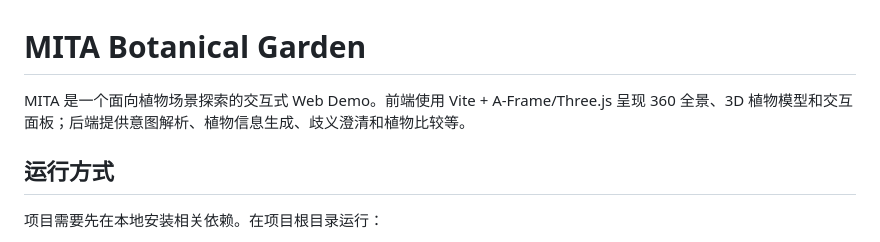
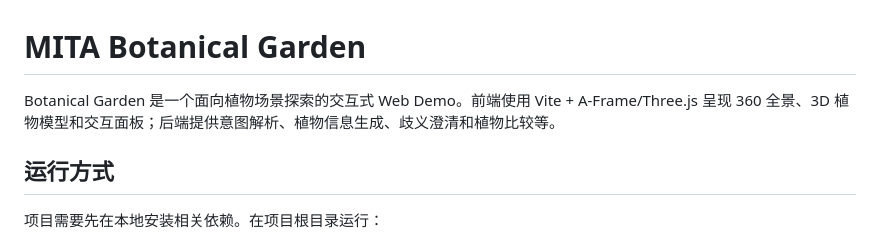
Before and after one commit to Shiqi-H/MITA, a Markdown page: README.md, the part around the change. Rendered like a GitHub page.

Commit message:
Update README: Update project name

```diff
--- a/README.md
+++ b/README.md
@@ -1,5 +1,5 @@
 # MITA Botanical Garden
-MITA 是一个面向植物场景探索的交互式 Web Demo。前端使用 Vite + A-Frame/Three.js 呈现 360 全景、3D 植物模型和交互面板；后端提供意图解析、植物信息生成、歧义澄清和植物比较等。
+Botanical Garden 是一个面向植物场景探索的交互式 Web Demo。前端使用 Vite + A-Frame/Three.js 呈现 360 全景、3D 植物模型和交互面板；后端提供意图解析、植物信息生成、歧义澄清和植物比较等。
 
 ## 运行方式
 项目需要先在本地安装相关依赖。在项目根目录运行：
```
